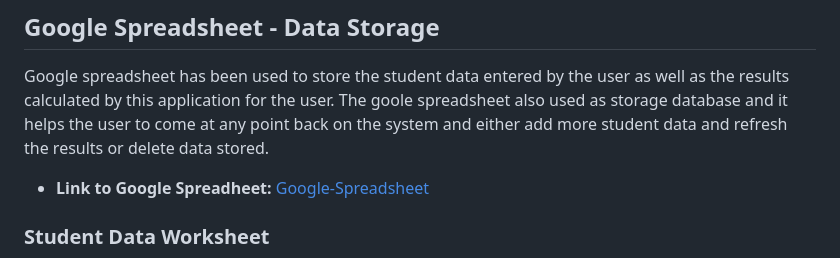
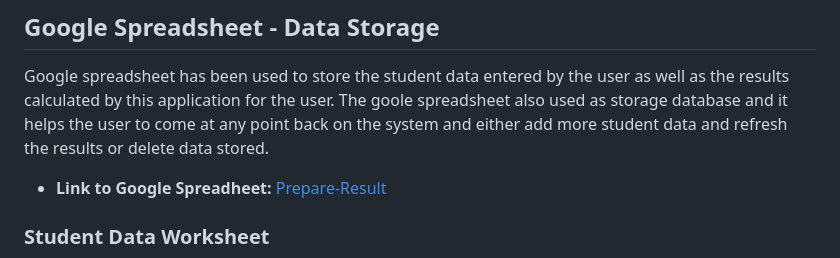
Before and after one commit to Sugandhi13/prepare-result, a Markdown page: README.md, the part around the change. Drawn GitHub-style.

Commit message:
Updated link to Google Spreadsheet

```diff
--- a/README.md
+++ b/README.md
@@ -206,7 +206,7 @@ A user has to enter '0' to end the program. If the user enter this option a than
 
 Google spreadsheet has been used to store the student data entered by the user as well as the results calculated by this application for the user. The goole spreadsheet also used as storage database and it helps the user to come at any point back on the system and either add more student data and refresh the results or delete data stored.
 
-- **Link to Google Spreadheet:** [Google-Spreadsheet](https://docs.google.com/spreadsheets/d/1CDm2xKiSMI9VKB0jdZX4y-MSVKs1DE3LTkUuk_HTJGk/edit?usp=sharing)
+- **Link to Google Spreadheet:** [Prepare-Result](https://docs.google.com/spreadsheets/d/1CDm2xKiSMI9VKB0jdZX4y-MSVKs1DE3LTkUuk_HTJGk/edit?usp=sharing)
 
 ### Student Data Worksheet
 
```
